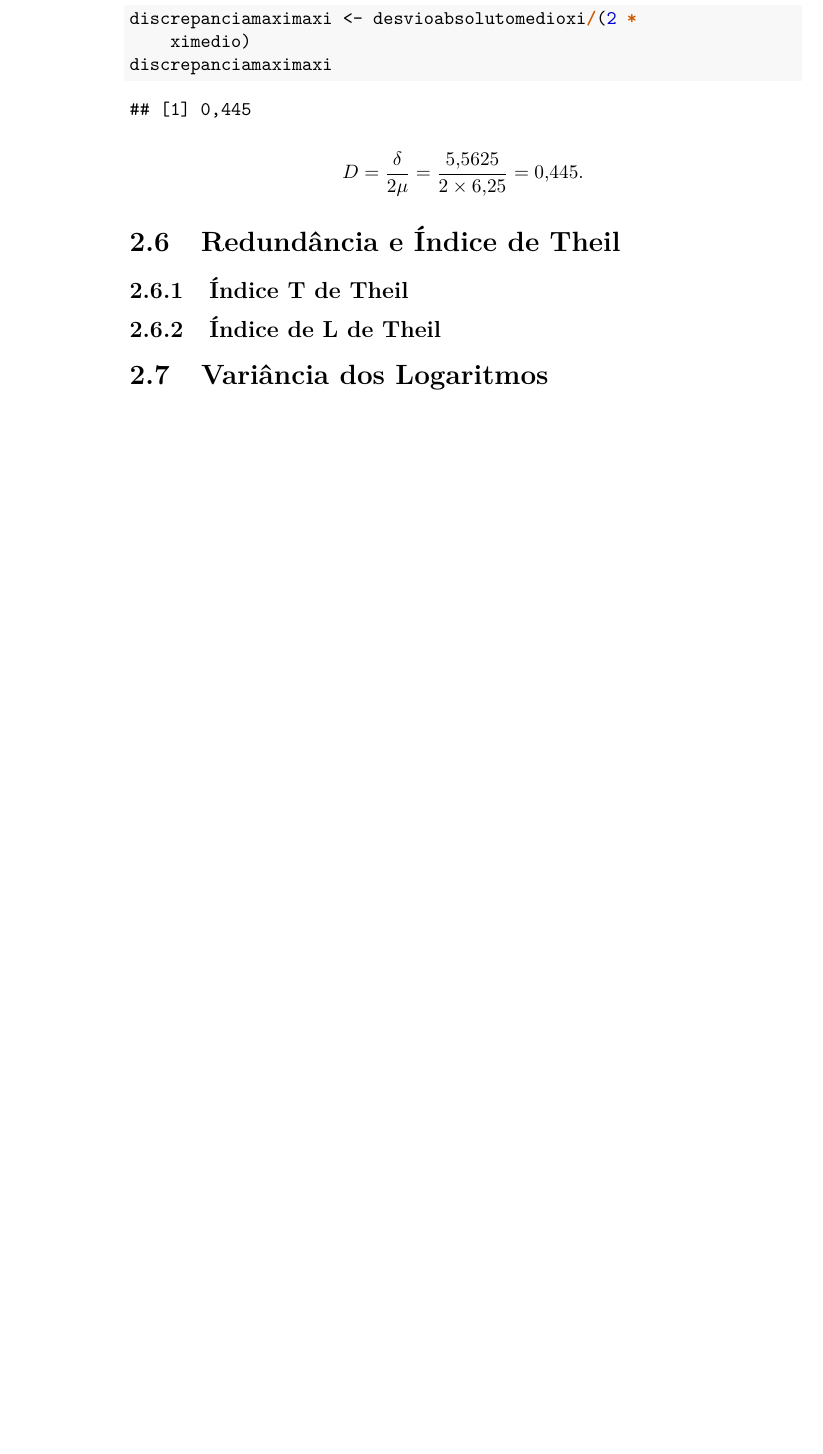
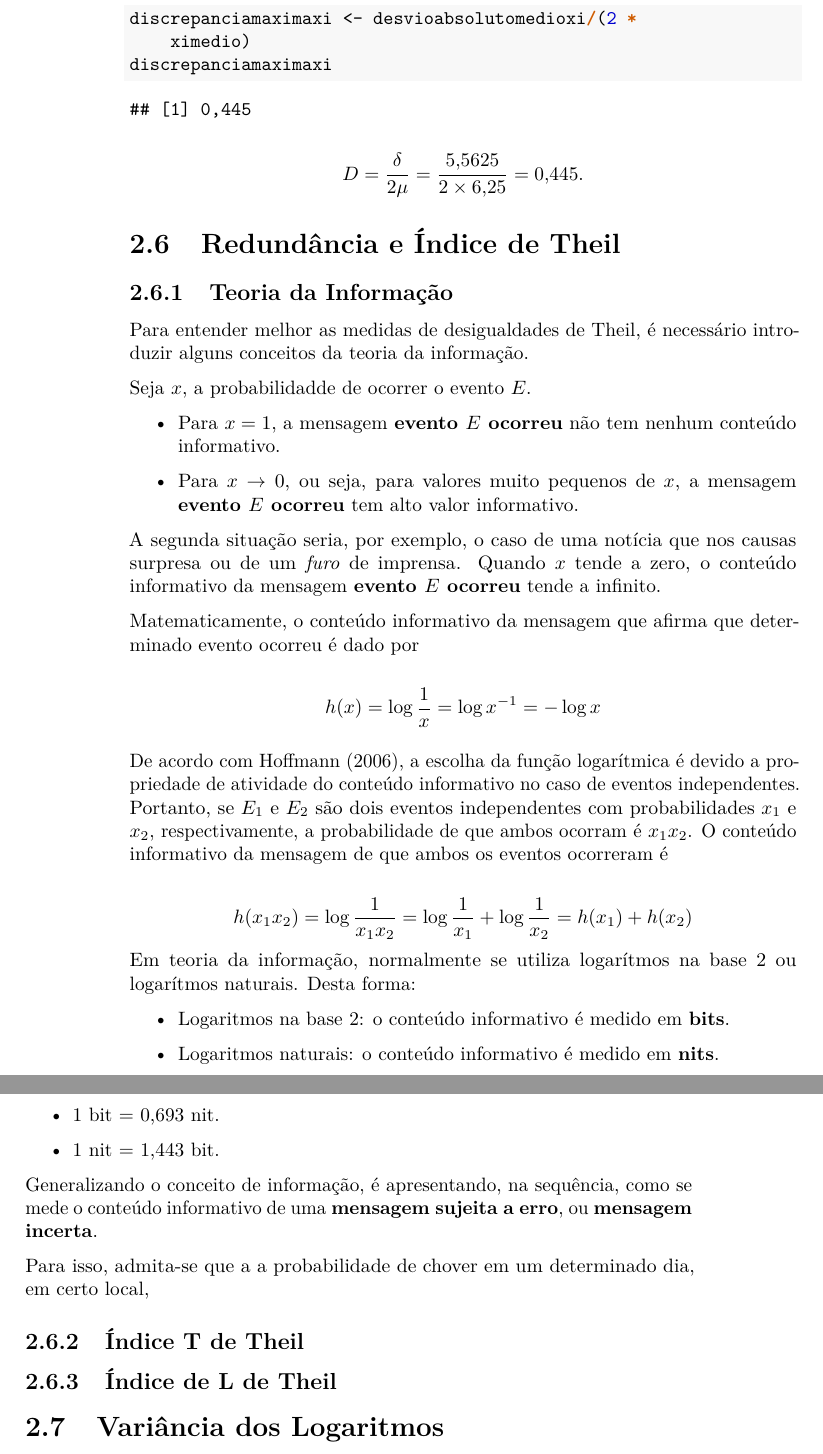
Before and after one commit to mmhasega/EstatEcon, a LaTeX book (docs/EstatEcon.tex): part of page 44 of 51 before the commit and two parts of pages 44 and 45 of 53 after it, the two joined at a grey line, cut so that both start at the same text, the shorter picture padded with empty space. Compiled offline with pdfLaTeX.

Commit message:
Incluindo conteúdo sobre medidas de desigualdade de Theil.

```diff
--- a/docs/EstatEcon.tex
+++ b/docs/EstatEcon.tex
@@ -120,7 +120,7 @@
 
 \title{Notas de aulas de Estatística Econômica}
 \author{Marcos Minoru Hasegawa}
-\date{2020-10-16}
+\date{2020-10-17}
 
 \begin{document}
 \maketitle
@@ -2285,6 +2285,51 @@ D = \dfrac{\delta}{2\mu} = \dfrac{\text{5,5625}}{2 \times \text{6,25}} = \text{0
 \hypertarget{redunduxe2ncia-e-uxedndice-de-theil}{%
 \section{Redundância e Índice de Theil}\label{redunduxe2ncia-e-uxedndice-de-theil}}
 
+\hypertarget{teoria-da-informauxe7uxe3o}{%
+\subsection{Teoria da Informação}\label{teoria-da-informauxe7uxe3o}}
+
+Para entender melhor as medidas de desigualdades de Theil, é necessário introduzir alguns conceitos da teoria da informação.
+
+Seja \(x\), a probabilidadde de ocorrer o evento \(E\).
+
+\begin{itemize}
+\item
+  Para \(x=1\), a mensagem \textbf{evento \(E\) ocorreu} não tem nenhum conteúdo informativo.
+\item
+  Para \(x \rightarrow 0\), ou seja, para valores muito pequenos de \(x\), a mensagem \textbf{evento \(E\) ocorreu} tem alto valor informativo.
+\end{itemize}
+
+A segunda situação seria, por exemplo, o caso de uma notícia que nos causas surpresa ou de um \emph{furo} de imprensa. Quando \(x\) tende a zero, o conteúdo informativo da mensagem \textbf{evento \(E\) ocorreu} tende a infinito.
+
+Matematicamente, o conteúdo informativo da mensagem que afirma que determinado evento ocorreu é dado por
+
+\[
+h(x) = \log \dfrac{1}{x} = \log x^{-1} = - \log x
+\label{eq:FormulaDoConteudoInformativo}
+\]
+
+De acordo com \citet{Hoffmann2006}, a escolha da função logarítmica é devido a propriedade de atividade do conteúdo informativo no caso de eventos independentes. Portanto, se \(E_1\) e \(E_2\) são dois eventos independentes com probabilidades \(x_1\) e \(x_2\), respectivamente, a probabilidade de que ambos ocorram é \(x_1x_2\). O conteúdo informativo da mensagem de que ambos os eventos ocorreram é
+
+\[
+h(x_1x_2) = \log \dfrac{1}{x_1x_2} = \log\dfrac{1}{x_1} + \log \dfrac{1}{x_2} = h(x_1) + h(x_2)
+\]
+Em teoria da informação, normalmente se utiliza logarítmos na base 2 ou logarítmos naturais. Desta forma:
+
+\begin{itemize}
+\item
+  Logaritmos na base 2: o conteúdo informativo é medido em \textbf{bits}.
+\item
+  Logaritmos naturais: o conteúdo informativo é medido em \textbf{nits}.
+\item
+  1 bit = 0,693 nit.
+\item
+  1 nit = 1,443 bit.
+\end{itemize}
+
+Generalizando o conceito de informação, é apresentando, na sequência, como se mede o conteúdo informativo de uma \textbf{mensagem sujeita a erro}, ou \textbf{mensagem incerta}.
+
+Para isso, admita-se que a a probabilidade de chover em um determinado dia, em certo local,
+
 \hypertarget{uxedndice-t-de-theil}{%
 \subsection{Índice T de Theil}\label{uxedndice-t-de-theil}}
 
```
Also changed, not shown: _bookdown_files/EstatEcon_files/figure-latex/CurvaLorenzR-1.pdf, _bookdown_files/EstatEcon_files/figure-latex/diagrama de caixa12-1.pdf, _bookdown_files/EstatEcon_files/figure-latex/histograma12-1.pdf, docs/EstatEcon.pdf, 13 other files.
